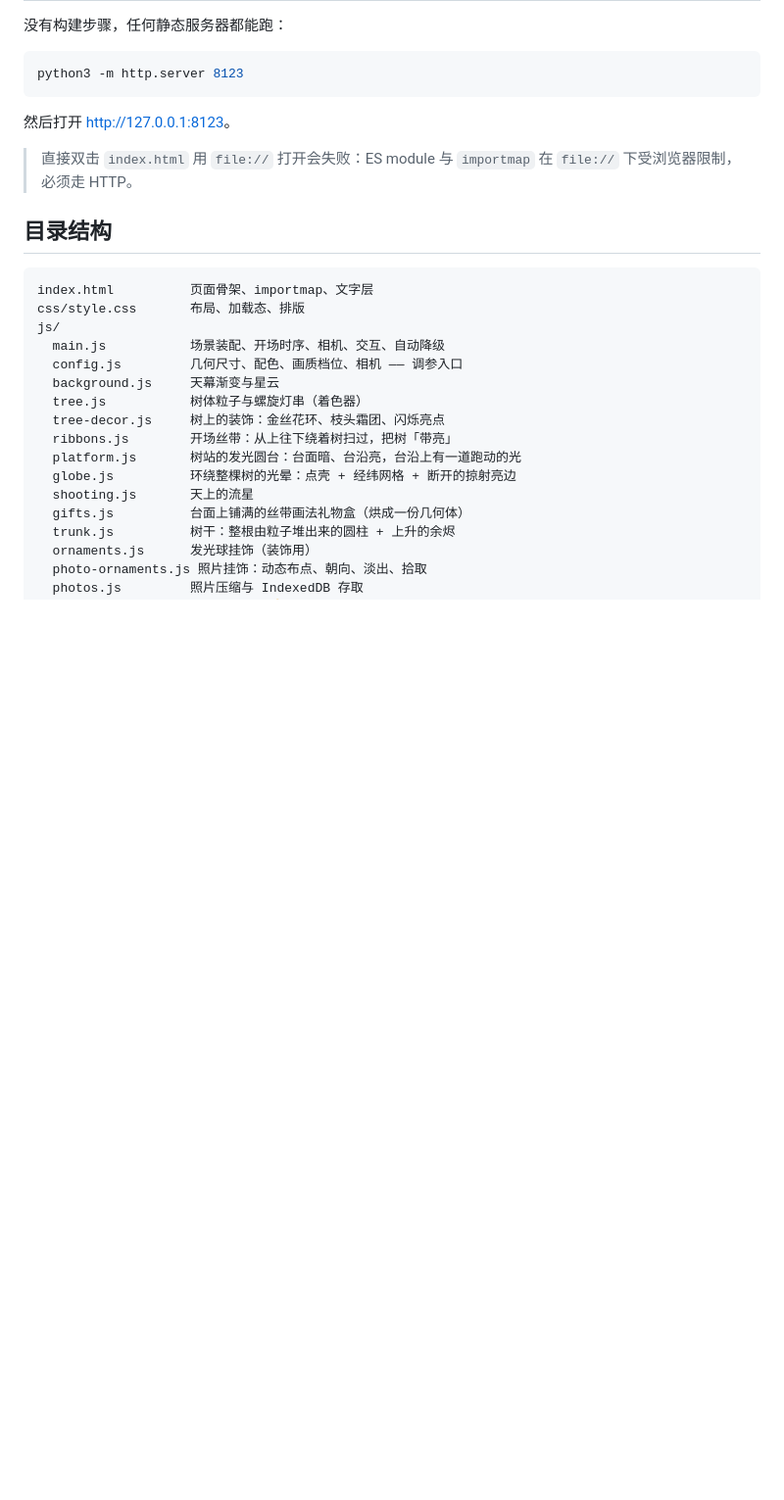
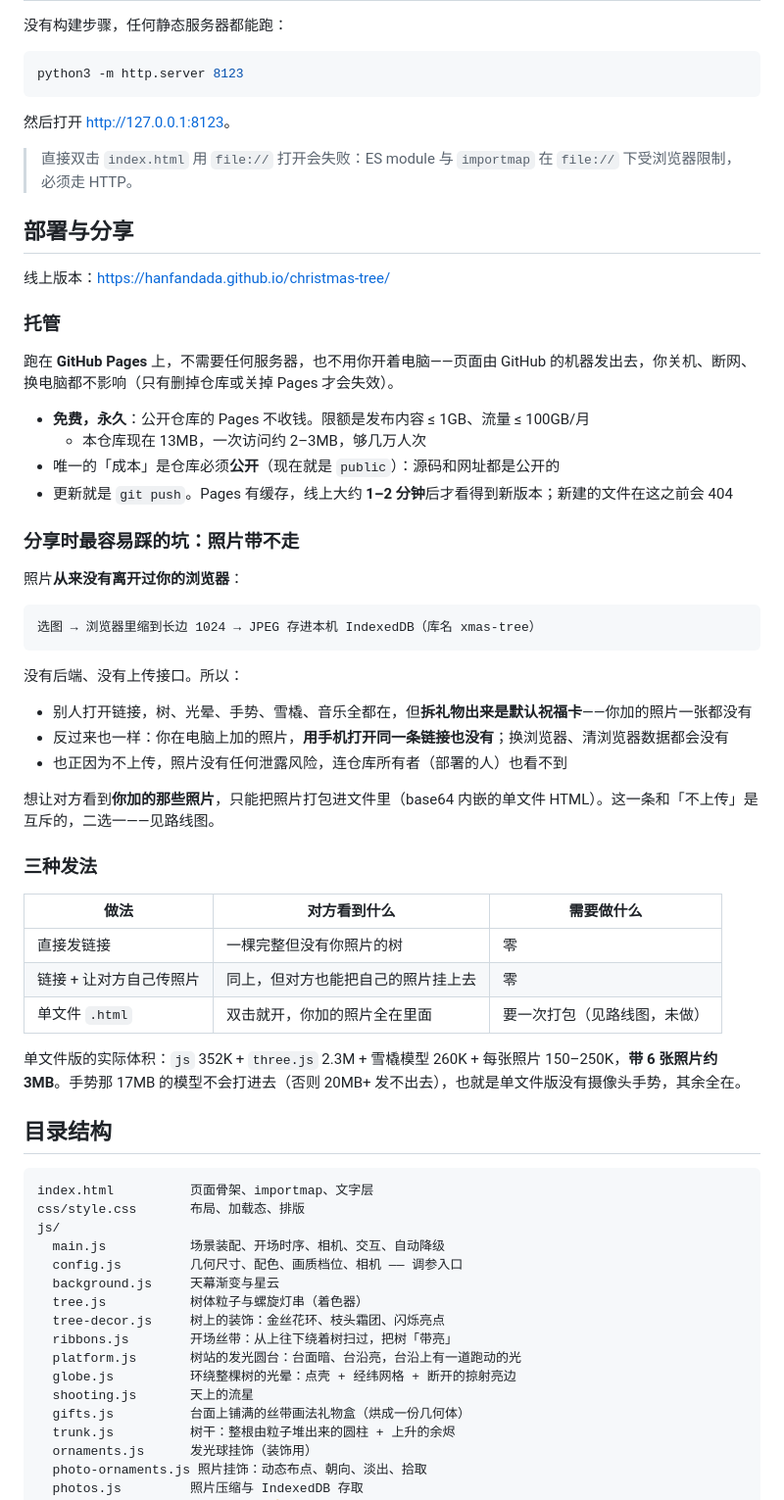
Before and after one commit to hanfandada/christmas-tree, a Markdown page: README.md, the part around one of its changes. Shown at 98% size. GitHub-like rendering; blank space fills up the shorter version.

Commit message:
docs: 补「部署与分享」，并换掉过期的预览图
README 里一直没有回答"这东西怎么发给别人"，现在补一节：

- 托管：GitHub Pages，免费永久，不需要开着电脑。限额（1GB / 100GB 月）、
  仓库必须公开、push 后 1–2 分钟才生效，这些都写清楚了
- 分享的坑：照片存本机 IndexedDB，**从来没上传过**，所以链接带不走照片。
  别人打开看到的是默认祝福卡；换手机、换浏览器、清数据也都没有
- 三种发法对比：直接发链接 / 链接让对方自己传 / 单文件 HTML（后者要打包，
  体积约 3MB，手势那 17MB 模型打不进去）

预览图是 11 月 24 日的，还在展示"绿色没有圆台没有礼物堆"的旧版本，
和正文完全对不上。重新拍：
- preview-desktop：当前桌面全景
- preview-gallery：新加的"捏合看照片"（顺带拍到两颗流星）
- preview-mobile：竖屏，等雪橇飞过之后再拍，不糊
- 删掉 preview-gift：那张对应的是已经改过的拆礼物形态

路线图补了看照片 / 光晕重做两项；技术说明补了泛光阈值与 ?nodegrade=1 那条坑。

````diff
--- a/README.md
+++ b/README.md
@@ -189,6 +191,45 @@ python3 -m http.server 8123
 
 > 直接双击 `index.html` 用 `file://` 打开会失败：ES module 与 `importmap` 在 `file://` 下受浏览器限制，必须走 HTTP。
 
+## 部署与分享
+
+线上版本：<https://hanfandada.github.io/christmas-tree/>
+
+### 托管
+
+跑在 **GitHub Pages** 上，不需要任何服务器，也不用你开着电脑——页面由 GitHub 的机器发出去，你关机、断网、换电脑都不影响（只有删掉仓库或关掉 Pages 才会失效）。
+
+- **免费，永久**：公开仓库的 Pages 不收钱。限额是发布内容 ≤ 1GB、流量 ≤ 100GB/月
+  - 本仓库现在 13MB，一次访问约 2–3MB，够几万人次
+- 唯一的「成本」是仓库必须**公开**（现在就是 `public`）：源码和网址都是公开的
+- 更新就是 `git push`。Pages 有缓存，线上大约 **1–2 分钟**后才看得到新版本；新建的文件在这之前会 404
+
+### 分享时最容易踩的坑：照片带不走
+
+照片**从来没有离开过你的浏览器**：
+
+```
+选图 → 浏览器里缩到长边 1024 → JPEG 存进本机 IndexedDB（库名 xmas-tree）
+```
+
+没有后端、没有上传接口。所以：
+
+- 别人打开链接，树、光晕、手势、雪橇、音乐全都在，但**拆礼物出来是默认祝福卡**——你加的照片一张都没有
+- 反过来也一样：你在电脑上加的照片，**用手机打开同一条链接也没有**；换浏览器、清浏览器数据都会没有
+- 也正因为不上传，照片没有任何泄露风险，连仓库所有者（部署的人）也看不到
+
+想让对方看到**你加的那些照片**，只能把照片打包进文件里（base64 内嵌的单文件 HTML）。这一条和「不上传」是互斥的，二选一——见路线图。
+
+### 三种发法
+
+| 做法 | 对方看到什么 | 需要做什么 |
+| --- | --- | --- |
+| 直接发链接 | 一棵完整但没有你照片的树 | 零 |
+| 链接 + 让对方自己传照片 | 同上，但对方也能把自己的照片挂上去 | 零 |
+| 单文件 `.html` | 双击就开，你加的照片全在里面 | 要一次打包（见路线图，未做） |
+
+单文件版的实际体积：`js` 352K + `three.js` 2.3M + 雪橇模型 260K + 每张照片 150–250K，**带 6 张照片约 3MB**。手势那 17MB 的模型不会打进去（否则 20MB+ 发不出去），也就是单文件版没有摄像头手势，其余全在。
+
 ## 目录结构
 
 ```
````
Also changed, not shown: other parts of README.md (+11 -5 lines), docs/preview-desktop.jpg, docs/preview-gallery.jpg (added), docs/preview-gift.jpg (deleted), docs/preview-mobile.jpg.
